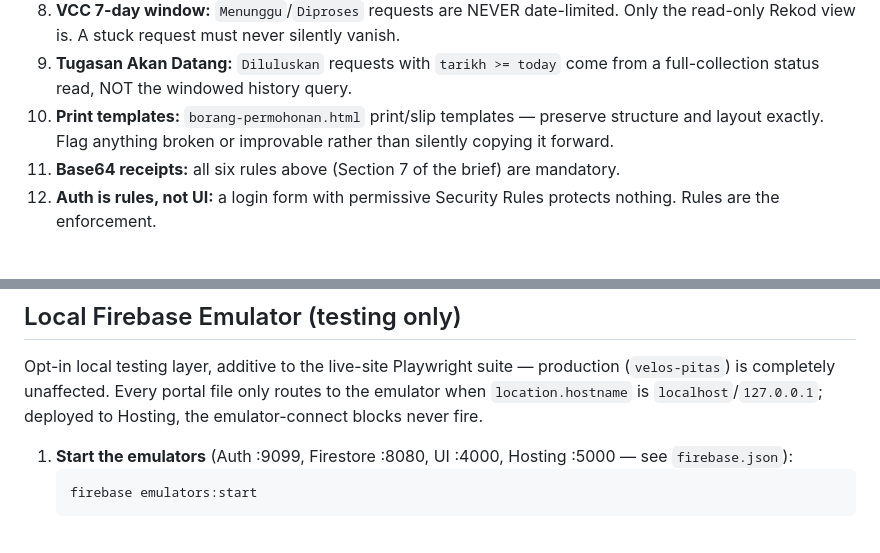
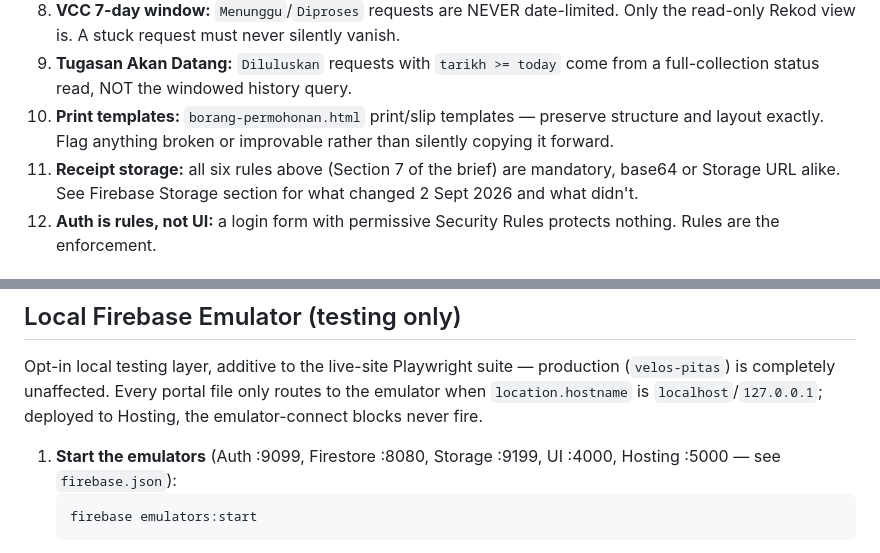
Before and after one commit to mshafiqr/VelosRefactor, a Markdown page: CLAUDE.md, 2 parts joined by grey strips. GitHub-like rendering.

````diff
--- a/CLAUDE.md
+++ b/CLAUDE.md
@@ -145,7 +154,7 @@ Firestore `onSnapshot` listeners, not polling — except `resitBahanApi` (see re
 8. **VCC 7-day window:** `Menunggu`/`Diproses` requests are NEVER date-limited. Only the read-only Rekod view is. A stuck request must never silently vanish.
 9. **Tugasan Akan Datang:** `Diluluskan` requests with `tarikh >= today` come from a full-collection status read, NOT the windowed history query.
 10. **Print templates:** `borang-permohonan.html` print/slip templates — preserve structure and layout exactly. Flag anything broken or improvable rather than silently copying it forward.
-11. **Base64 receipts:** all six rules above (Section 7 of the brief) are mandatory.
+11. **Receipt storage:** all six rules above (Section 7 of the brief) are mandatory, base64 or Storage URL alike. See Firebase Storage section for what changed 2 Sept 2026 and what didn't.
 12. **Auth is rules, not UI:** a login form with permissive Security Rules protects nothing. Rules are the enforcement.
 
 ## Working discipline (Section 13 of the brief — in full)
@@ -165,7 +175,7 @@ Firestore `onSnapshot` listeners, not polling — except `resitBahanApi` (see re
 
 Opt-in local testing layer, additive to the live-site Playwright suite — production (`velos-pitas`) is completely unaffected. Every portal file only routes to the emulator when `location.hostname` is `localhost`/`127.0.0.1`; deployed to Hosting, the emulator-connect blocks never fire.
 
-1. **Start the emulators** (Auth :9099, Firestore :8080, UI :4000, Hosting :5000 — see `firebase.json`):
+1. **Start the emulators** (Auth :9099, Firestore :8080, Storage :9199, UI :4000, Hosting :5000 — see `firebase.json`):
    ```bash
    firebase emulators:start
    ```
````
Also changed, not shown: other parts of CLAUDE.md (+16 -5 lines).
